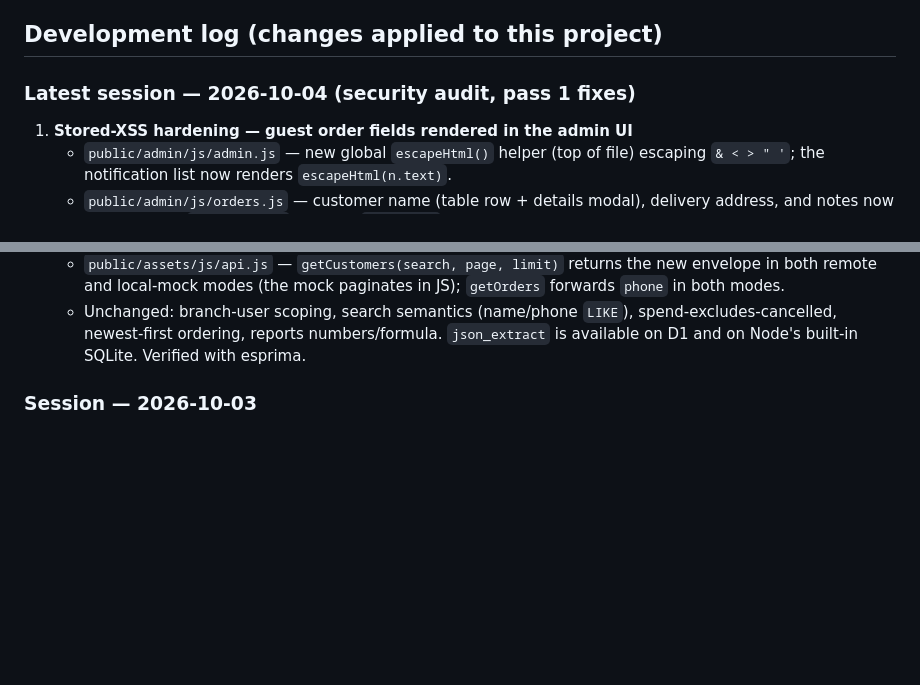
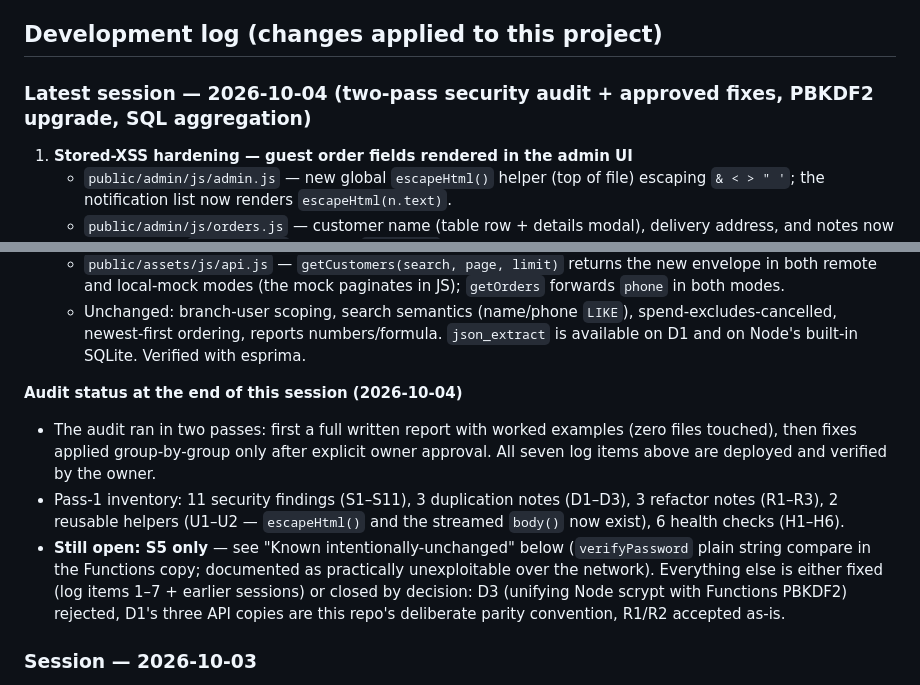
Before and after one commit to IslamElsayed57/Tag-El-Khalig, a Markdown page: README.md, 2 parts joined by grey strips. Drawn GitHub-style; blank space fills up the shorter version.

```diff
--- a/README.md
+++ b/README.md
@@ -65,7 +65,7 @@ Storage math: an order row ≈ 1–2 KB (so ~200k+ orders fit if images stay bou
 
 ## Development log (changes applied to this project)
 
-### Latest session — 2026-10-04 (security audit, pass 1 fixes)
+### Latest session — 2026-10-04 (two-pass security audit + approved fixes, PBKDF2 upgrade, SQL aggregation)
 
 1. **Stored-XSS hardening — guest order fields rendered in the admin UI**
    - `public/admin/js/admin.js` — new global `escapeHtml()` helper (top of file) escaping `& < > " '`; the notification list now renders `escapeHtml(n.text)`.
@@ -92,6 +92,11 @@ Storage math: an order row ≈ 1–2 KB (so ~200k+ orders fit if images stay bou
    - `public/admin/js/customers.js` — toolbar count uses `totalCount`; the table renders 50 customers per page with the same pagination bar style as the orders view (`goToPage`); searching resets to page 1. The history modal now loads on demand (customer via `getCustomers(phone)` with an exact-phone `find`, orders via `getOrders({phone}, 1, 1000)`) instead of piggy-backing on the list response, and gained a try/catch.
    - `public/assets/js/api.js` — `getCustomers(search, page, limit)` returns the new envelope in both remote and local-mock modes (the mock paginates in JS); `getOrders` forwards `phone` in both modes.
    - Unchanged: branch-user scoping, search semantics (name/phone `LIKE`), spend-excludes-cancelled, newest-first ordering, reports numbers/formula. `json_extract` is available on D1 and on Node's built-in SQLite. Verified with esprima.
+
+**Audit status at the end of this session (2026-10-04)**
+- The audit ran in two passes: first a full written report with worked examples (zero files touched), then fixes applied group-by-group only after explicit owner approval. All seven log items above are deployed and verified by the owner.
+- Pass-1 inventory: 11 security findings (S1–S11), 3 duplication notes (D1–D3), 3 refactor notes (R1–R3), 2 reusable helpers (U1–U2 — `escapeHtml()` and the streamed `body()` now exist), 6 health checks (H1–H6).
+- **Still open: S5 only** — see "Known intentionally-unchanged" below (`verifyPassword` plain string compare in the Functions copy; documented as practically unexploitable over the network). Everything else is either fixed (log items 1–7 + earlier sessions) or closed by decision: D3 (unifying Node scrypt with Functions PBKDF2) rejected, D1's three API copies are this repo's deliberate parity convention, R1/R2 accepted as-is.
 
 ### Session — 2026-10-03
 
```
